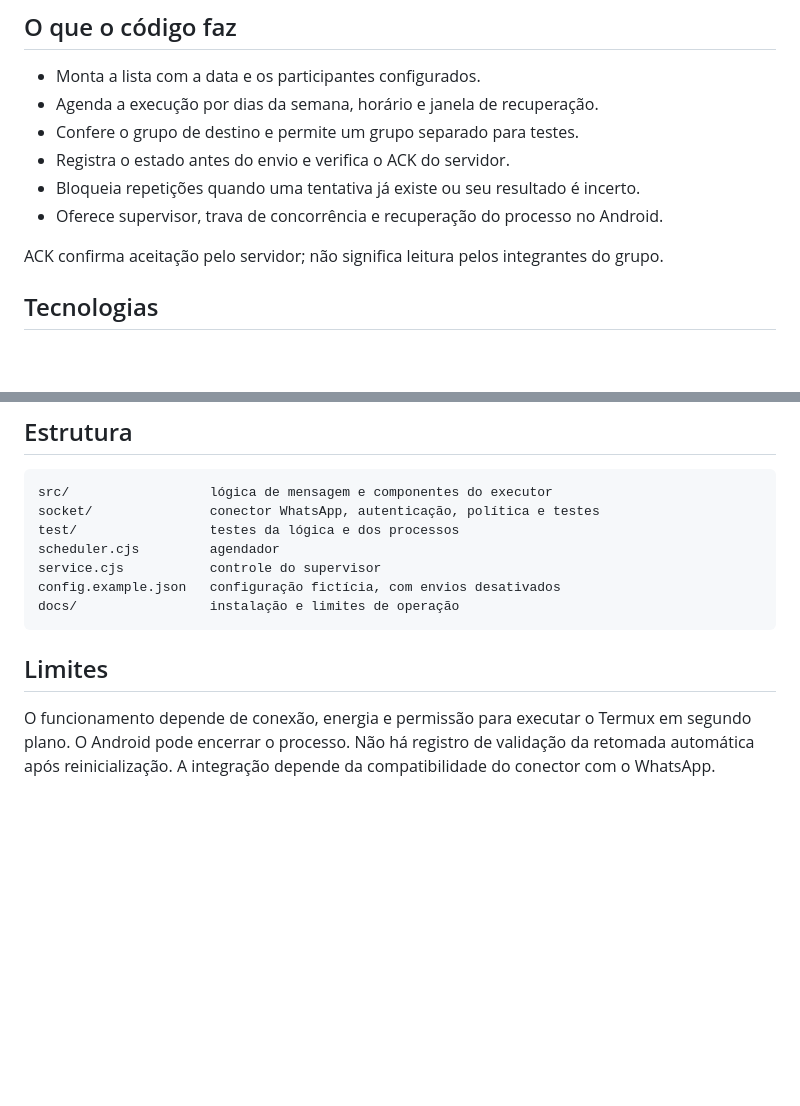
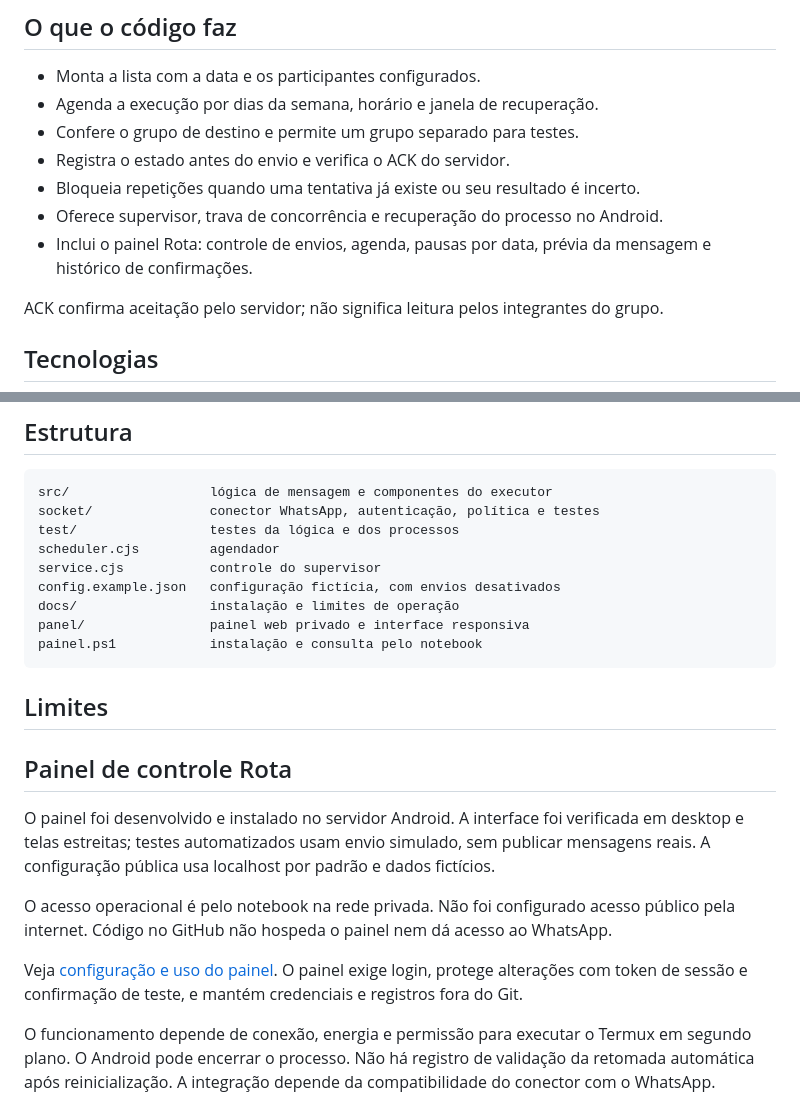
Before and after one commit to joaovitorregis/Automacao-WhatsApp-Onibus, a Markdown page: README.md, 2 parts joined by grey strips. Drawn GitHub-style; blank space fills up the shorter version.

Commit message:
docs: explain private panel setup and operation from notebook

````diff
--- a/README.md
+++ b/README.md
@@ -18,6 +18,7 @@ A execução no celular teve um envio agendado confirmado em 25/09/2026, às 02:
 - Registra o estado antes do envio e verifica o ACK do servidor.
 - Bloqueia repetições quando uma tentativa já existe ou seu resultado é incerto.
 - Oferece supervisor, trava de concorrência e recuperação do processo no Android.
+- Inclui o painel Rota: controle de envios, agenda, pausas por data, prévia da mensagem e histórico de confirmações.
 
 ACK confirma aceitação pelo servidor; não significa leitura pelos integrantes do grupo.
 
@@ -51,9 +52,19 @@ scheduler.cjs         agendador
 service.cjs           controle do supervisor
 config.example.json   configuração fictícia, com envios desativados
 docs/                 instalação e limites de operação
+panel/                painel web privado e interface responsiva
+painel.ps1            instalação e consulta pelo notebook
 ```
 
 ## Limites
+
+## Painel de controle Rota
+
+O painel foi desenvolvido e instalado no servidor Android. A interface foi verificada em desktop e telas estreitas; testes automatizados usam envio simulado, sem publicar mensagens reais. A configuração pública usa localhost por padrão e dados fictícios.
+
+O acesso operacional é pelo notebook na rede privada. Não foi configurado acesso público pela internet. Código no GitHub não hospeda o painel nem dá acesso ao WhatsApp.
+
+Veja [configuração e uso do painel](docs/painel-rota.md). O painel exige login, protege alterações com token de sessão e confirmação de teste, e mantém credenciais e registros fora do Git.
 
 O funcionamento depende de conexão, energia e permissão para executar o Termux em segundo plano. O Android pode encerrar o processo. Não há registro de validação da retomada automática após reinicialização. A integração depende da compatibilidade do conector com o WhatsApp.
 
````
Also changed, not shown: docs/painel-rota.md (added, +42 -0 lines).
